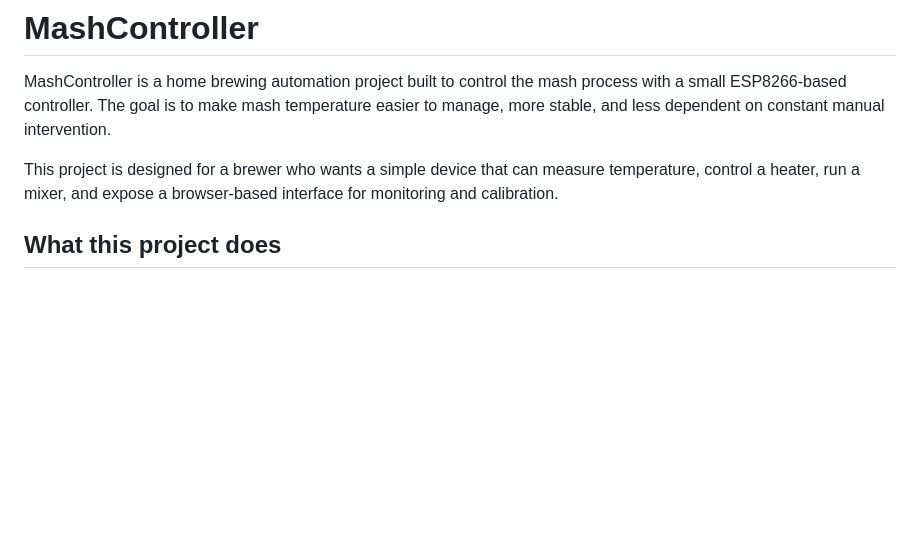
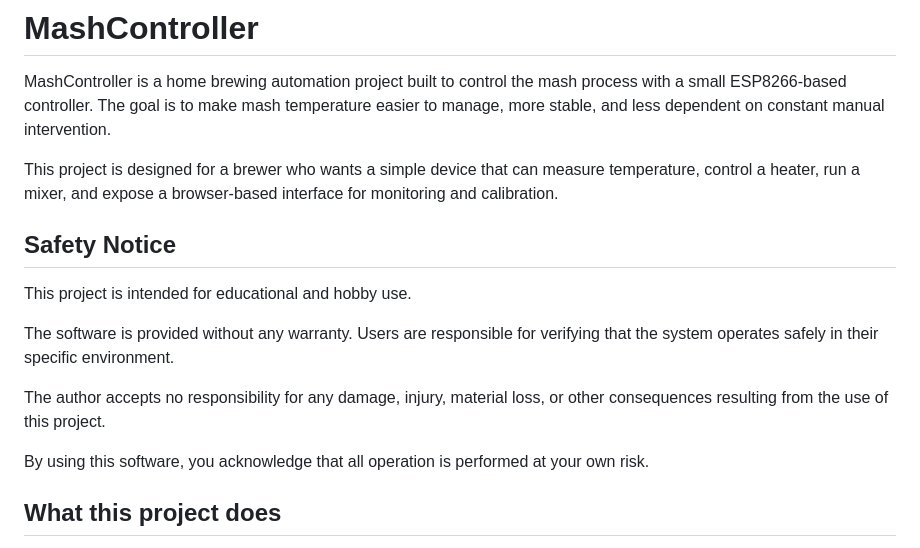
Before and after one commit to nppc/MashController, a Markdown page: README.md, the part around the change. Rendered like a GitHub page; blank space fills up the shorter version.

Commit message:
Add safety notice to README
Added a safety notice section to inform users about the educational and hobby use of the project, including disclaimers regarding warranty and responsibility.

```diff
--- a/README.md
+++ b/README.md
@@ -3,6 +3,16 @@
 MashController is a home brewing automation project built to control the mash process with a small ESP8266-based controller. The goal is to make mash temperature easier to manage, more stable, and less dependent on constant manual intervention.
 
 This project is designed for a brewer who wants a simple device that can measure temperature, control a heater, run a mixer, and expose a browser-based interface for monitoring and calibration.
+
+## Safety Notice
+
+This project is intended for educational and hobby use.
+
+The software is provided without any warranty. Users are responsible for verifying that the system operates safely in their specific environment.
+
+The author accepts no responsibility for any damage, injury, material loss, or other consequences resulting from the use of this project.
+
+By using this software, you acknowledge that all operation is performed at your own risk.
 
 ## What this project does
 
```
